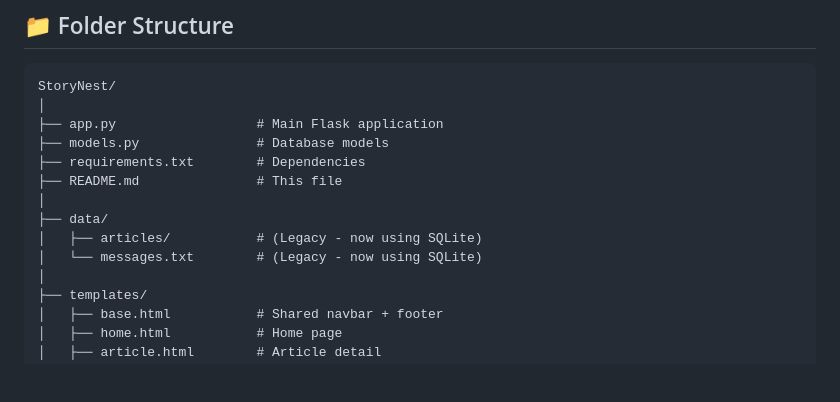
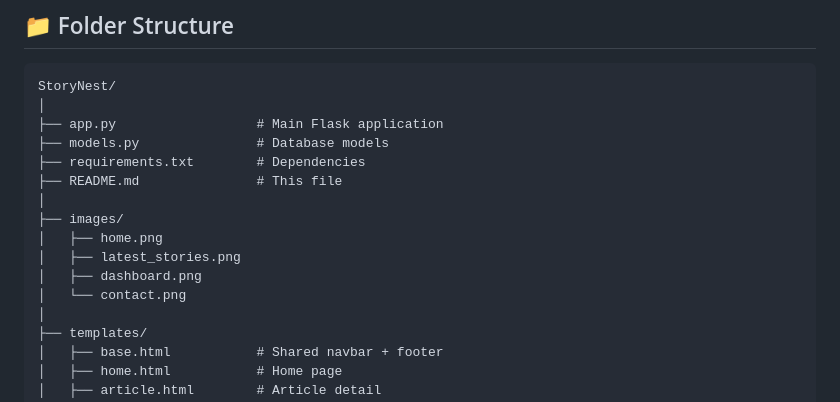
Before and after one commit to Jenisha006/StoryNest, a Markdown page: README.md, the part around one of its changes. Drawn GitHub-style; blank space fills up the shorter version.

```diff
--- a/README.md
+++ b/README.md
@@ -107,9 +107,11 @@ StoryNest/
 ├── requirements.txt        # Dependencies
 ├── README.md               # This file
 │
-├── data/
-│   ├── articles/           # (Legacy - now using SQLite)
-│   └── messages.txt        # (Legacy - now using SQLite)
+├── images/
+│   ├── home.png
+│   ├── latest_stories.png
+│   ├── dashboard.png
+│   └── contact.png
 │
 ├── templates/
 │   ├── base.html           # Shared navbar + footer
```
Also changed, not shown: other parts of README.md (+10 -7 lines).
